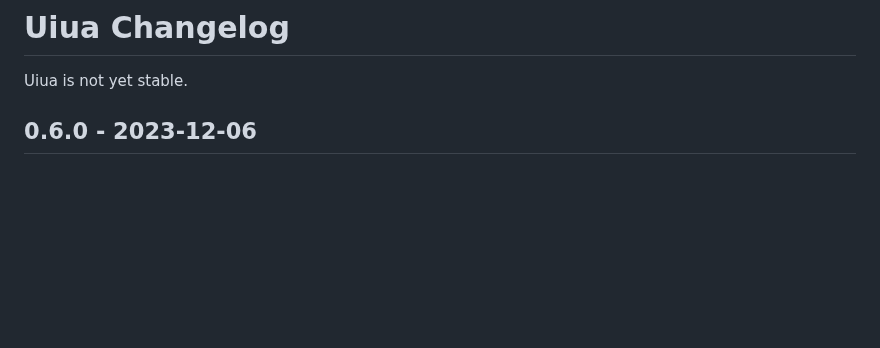
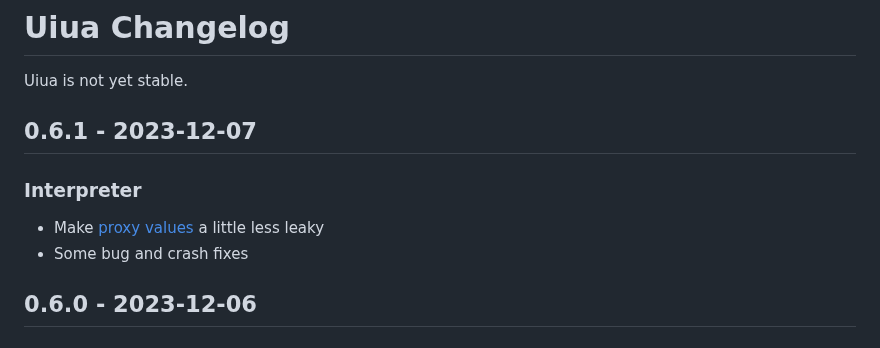
Before and after one commit to uiua-lang/uiua, a Markdown page: changelog.md, the part around the change. GitHub-like rendering; blank space fills up the shorter version.

Commit message:
update changelog

```diff
--- a/changelog.md
+++ b/changelog.md
@@ -3,6 +3,11 @@
 Uiua is not yet stable.
 
 <!-- This version is not yet released. If you are reading this on the website, then these changes are live here. -->
+
+## 0.6.1 - 2023-12-07
+### Interpreter
+- Make [proxy values](https://uiua.org/docs/functions#proxy) a little less leaky
+- Some bug and crash fixes
 
 ## 0.6.0 - 2023-12-06
 ### Language
```
